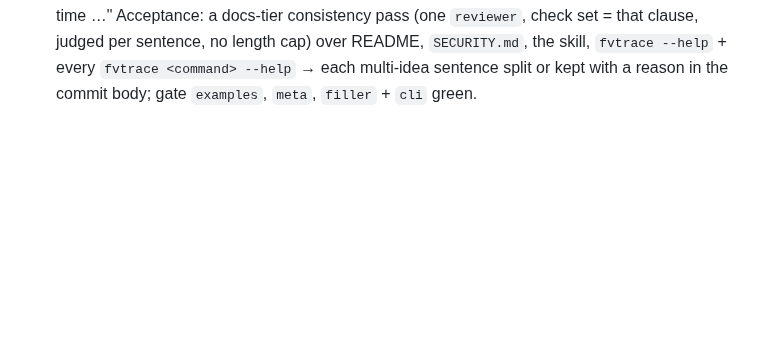
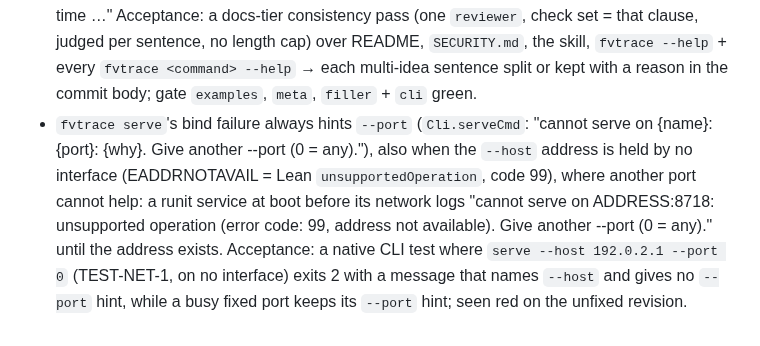
Before and after one commit to veriformatics/fvtrace, a Markdown page: .agent/deferred.md, the part around the change. Rendered like a GitHub page; blank space fills up the shorter version.

Commit message:
deferred: serve's bind failure hints --port when the --host address is on no interface (served VM's boot log) → row queued
Served VM (naoto) now runs f751b55 (was v0.1.0 = 958a956): release dry run 43475637780 via
ci/release-naoto (build + installed green, 4 targets; linux-x86_64 archive sha256 9d22aca4…,
binary 5e65ea2a…; tools/release.sh check passed locally), its gate run 43475642741 green.
On the VM: serve's /proc/<pid>/exe sha256 = 5e65ea2a… (v0.1.0 = 9ebf5234…); 14/14 GUI files
byte-equal to web/ at f751b55 (11 differed under v0.1.0); token answers 409 no-trace / 403 / 415
unchanged. Deployment record → CLAUDE.local.md.

Find: the VM's boot log = "cannot serve on …:8718: unsupported operation (error code: 99, address
not available). Give another --port (0 = any)." (Fvtrace/Cli.lean:1152 at f751b55) → deferred row
with its acceptance test.

Teammates: none; advisor on the plan + the close.

```diff
--- a/.agent/deferred.md
+++ b/.agent/deferred.md
@@ -15,3 +15,4 @@ Off-path findings; one entry + acceptance check each.
 - `tools/scale.mjs` receipts (a reported, ungraded shape) times a refusal as its action: `actionOf`'s default `suppose:E0` names E0, which that shape records proved, so `eval --action` exits 2, `serve:action` answers 400 and `page:action` exits 1 at every n (nixbox runs at 0ba494b, 12:47 + 13:27). Acceptance: `bash tools/scale.sh --n "40 80" receipts` prints no `action`, `serve:action` or `page:action` row with a nonzero rc (an action the shape can take, or no action rows).
 - `tools/meta-lint.mjs` reads `.agent/spec.md` sections by splitting on `## ` lines, fences ignored, while `.agent/spec-lint` (template) skips fenced blocks as Markdown reads them (a closer repeats the opener's character, at least as long) ⇒ a fenced `## ` line inside Artifacts ends that section early + every later path there goes unchecked (fails open: a planted fenced `## ` line above a missing Artifacts path → rc 0, the same plant unfenced → rc 1; the spec holds no fence today). Acceptance: meta-lint takes sections as spec-lint does; probe `meta_lint` plants a fenced `## ` line inside Artifacts above a missing path + demands `Artifacts: <path> matches no tracked file`; `bash tools/gate-probe.sh meta_lint` green.
 - Human-facing text predates template Authoring `Human-facing` "short sentences, one idea each": README, `SECURITY.md`, `skill/fvtrace/SKILL.md` + the CLI help hold sentences that join ideas, e.g. README:189 "…`--cached` to `claims`, `gaps`, `experiments`, `plan` or `serve`: it reuses the digest of a file that kept its size and modification time, which is faster but misses an edit that keeps both." + SECURITY.md:25 "Its content security policy allows only the page's own script and style, the compilation of WebAssembly, and that one worker: one Trusted Types policy accepts the address of the page's own worker and refuses every other." + `fvtrace --help` "claims, gaps, experiments, plan and eval accept --whatif FACT=STATUS,... to suppose statuses, --action ID to apply a suggested what-if from the evaluation (such as plan:C2) on top of them, and --cached to reuse the digest of an evidence file that kept its size and modification time …" Acceptance: a docs-tier consistency pass (one `reviewer`, check set = that clause, judged per sentence, no length cap) over README, `SECURITY.md`, the skill, `fvtrace --help` + every `fvtrace <command> --help` → each multi-idea sentence split or kept with a reason in the commit body; gate `examples`, `meta`, `filler` + `cli` green.
+- `fvtrace serve`'s bind failure always hints `--port` (`Cli.serveCmd`: "cannot serve on {name}:{port}: {why}. Give another --port (0 = any)."), also when the `--host` address is held by no interface (EADDRNOTAVAIL = Lean `unsupportedOperation`, code 99), where another port cannot help: a runit service at boot before its network logs "cannot serve on ADDRESS:8718: unsupported operation (error code: 99, address not available). Give another --port (0 = any)." until the address exists. Acceptance: a native CLI test where `serve --host 192.0.2.1 --port 0` (TEST-NET-1, on no interface) exits 2 with a message that names `--host` and gives no `--port` hint, while a busy fixed port keeps its `--port` hint; seen red on the unfixed revision.
```
